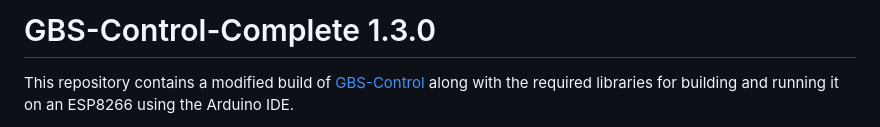
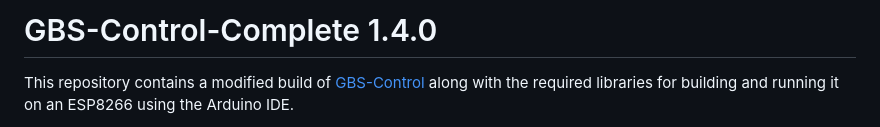
Before and after one commit to cpawliuk/GBS-Control-Complete, a Markdown page: README.md, the part around the change. Rendered like a GitHub page.

Commit message:
Updated README.md version.

```diff
--- a/README.md
+++ b/README.md
@@ -1,4 +1,4 @@
-# GBS-Control-Complete 1.3.0
+# GBS-Control-Complete 1.4.0
 
 This repository contains a modified build of [GBS-Control](https://github.com/ramapcsx2/gbs-control) along with the required libraries for building and running it on an ESP8266 using the Arduino IDE.
 
```
